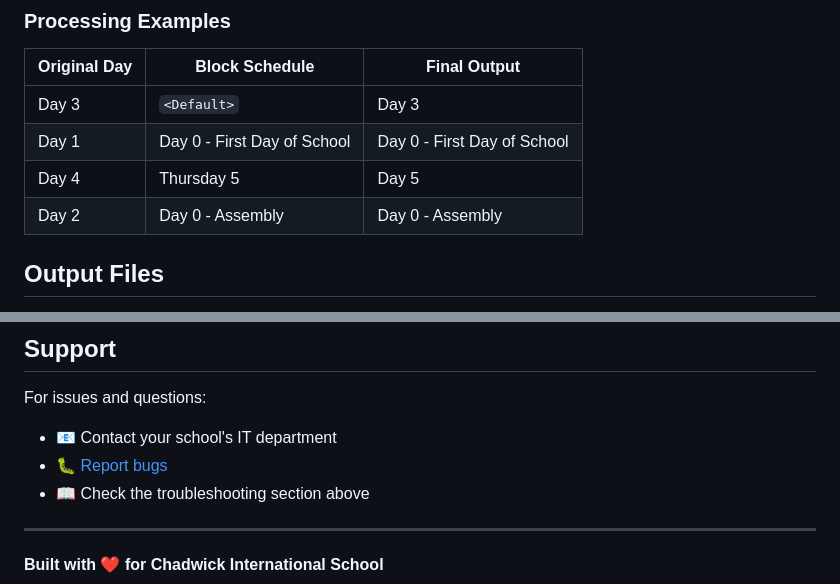
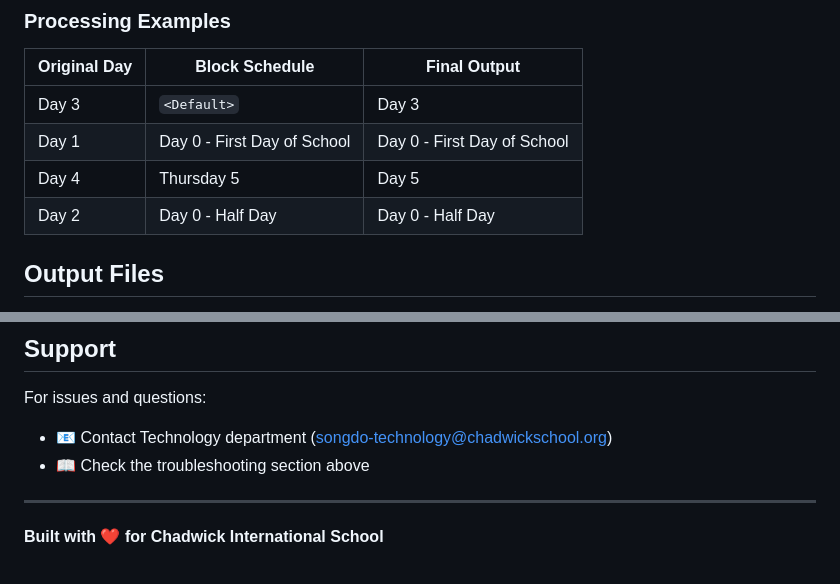
Before and after one commit to songdo-technology/songdo-technology.github.io, a Markdown page: README.md, 2 parts joined by grey strips. Drawn GitHub-style.

```diff
--- a/README.md
+++ b/README.md
@@ -158,7 +158,7 @@ Output: "Day 7"
 | Day 3 | `<Default>` | Day 3 |
 | Day 1 | Day 0 - First Day of School | Day 0 - First Day of School |
 | Day 4 | Thursday 5 | Day 5 |
-| Day 2 | Day 0 - Assembly | Day 0 - Assembly |
+| Day 2 | Day 0 - Half Day | Day 0 - Half Day |
 
 ## Output Files
 
@@ -284,8 +284,7 @@ This project is licensed under the MIT License - see the [LICENSE](LICENSE) file
 ## Support
 
 For issues and questions:
-- 📧 Contact your school's IT department
-- 🐛 [Report bugs](https://github.com/songdo-technology/songdo-technology.github.io/issues)
+- 📧 Contact Technology department (songdo-technology@chadwickschool.org)
 - 📖 Check the troubleshooting section above
 
 ---
```
